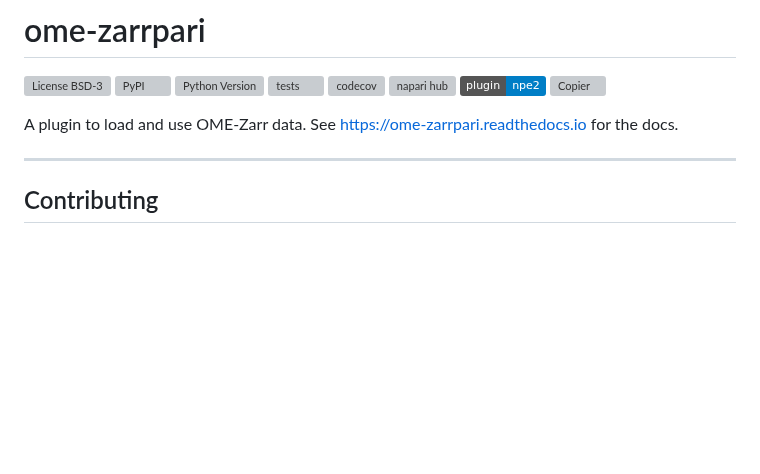
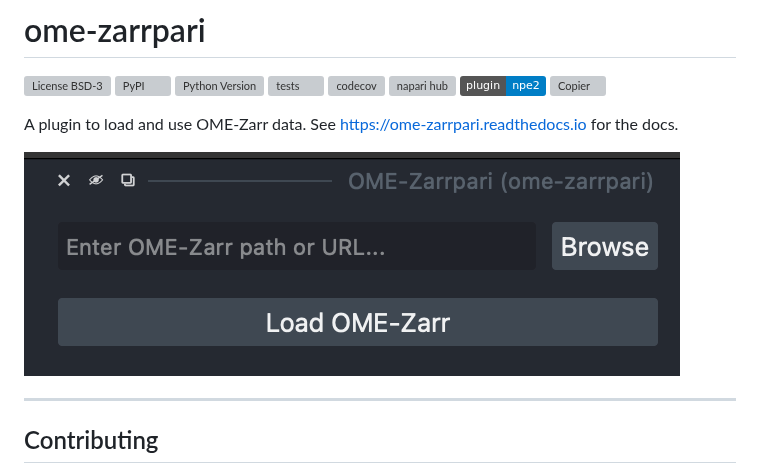
Before and after one commit to ome-zarr-models/ome-zarrpari, a Markdown page: README.md, the part around the change. GitHub-like rendering; pictures changed too: docs/ome-zarrpari-screenshot.png (added); badges without logos; blank space fills up the shorter version; grey boxes are pictures that could not be loaded.

Commit message:
Add screenshot to docs
# Conflicts:
#	docs/index.md

```diff
--- a/README.md
+++ b/README.md
@@ -11,6 +11,9 @@
 
 A plugin to load and use OME-Zarr data.
 See https://ome-zarrpari.readthedocs.io for the docs.
+
+![Screenshot of the ome-zarrpari napari widget](docs/ome-zarrpari-screenshot.png)
+
 
 ----------------------------------
 <!--
```
Also changed, not shown: docs/index.md (+2 -0 lines).
